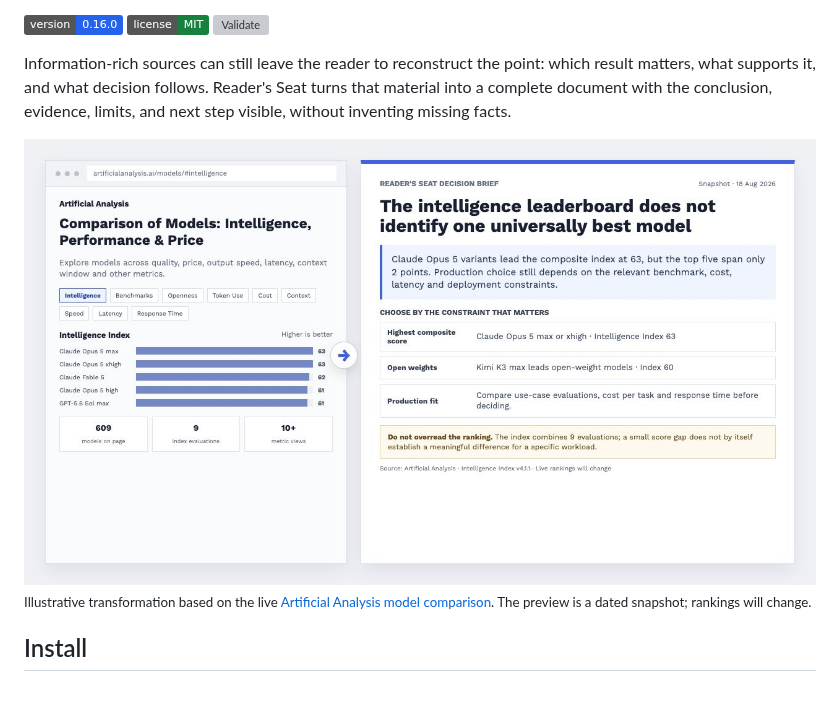
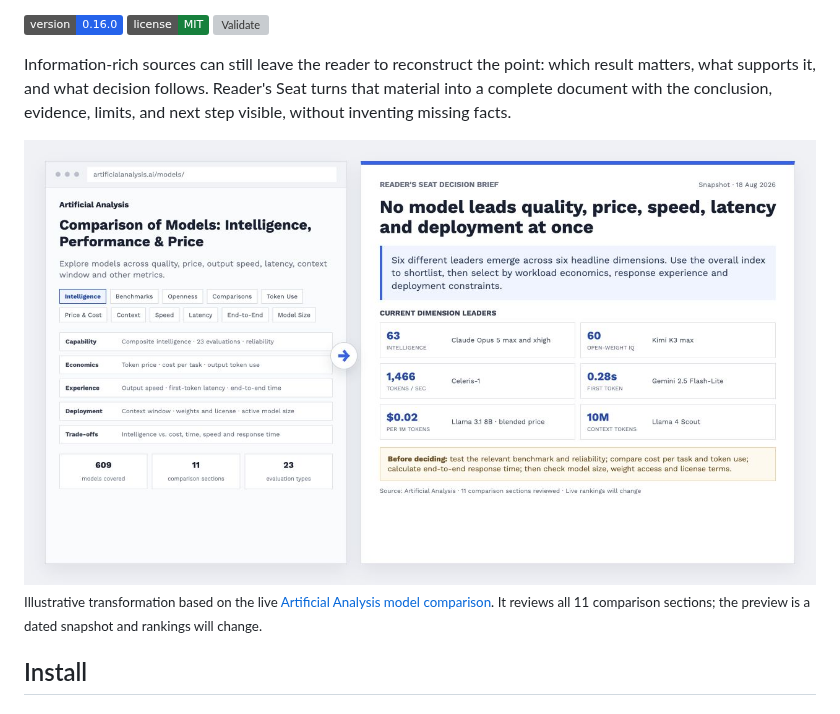
Before and after one commit to BobbyYue/reader-seat, a Markdown page: README.md, the part around one of its changes. GitHub-like rendering; pictures changed too: assets/readme-preview.jpg; badges without logos; grey boxes are pictures that could not be loaded.

Commit message:
Summarize every model comparison dimension

```diff
--- a/README.md
+++ b/README.md
@@ -14,5 +14,5 @@ Information-rich sources can still leave the reader to reconstruct the point: wh
 
-<sub>Illustrative transformation based on the live [Artificial Analysis model comparison](https://artificialanalysis.ai/models/#intelligence). The preview is a dated snapshot; rankings will change.</sub>
+<sub>Illustrative transformation based on the live [Artificial Analysis model comparison](https://artificialanalysis.ai/models/). It reviews all 11 comparison sections; the preview is a dated snapshot and rankings will change.</sub>
 
 ## Install
 
```
Also changed, not shown: other parts of README.md (+1 -1 lines), README.zh-CN.md (+2 -2 lines), 1 other file.
